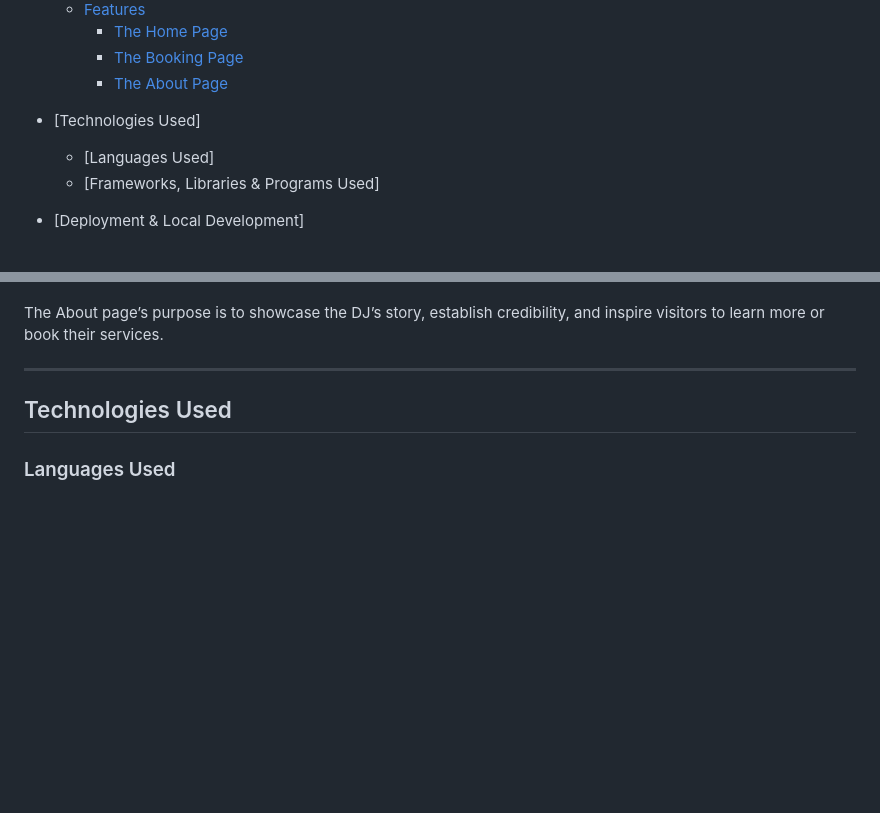
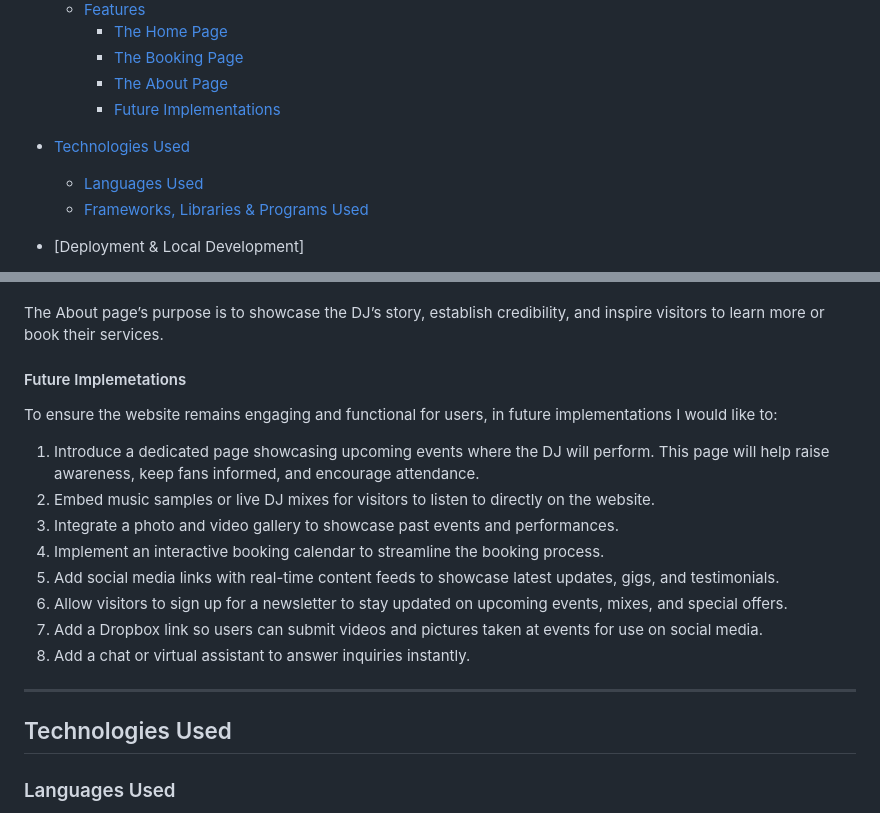
Before and after one commit to sd-powell/portfolio_project_1, a Markdown page: README.md, 2 parts joined by grey strips. GitHub-like rendering; blank space fills up the shorter version.

Commit message:
Add future implementations section to README file

```diff
--- a/README.md
+++ b/README.md
@@ -43,10 +43,11 @@ It is designed to:
         * [The Home Page](#item-twelve)
         * [The Booking Page](#item-thirteen)
         * [The About Page](#item-fourteen)
+        * [Future Implementations](#item-fifteen)
 
-* [Technologies Used]
-    * [Languages Used]
-    * [Frameworks, Libraries & Programs Used]
+* [Technologies Used](#item-sixteen)
+    * [Languages Used](#item-seventeen)
+    * [Frameworks, Libraries & Programs Used](#item-eighteen)
 
 * [Deployment & Local Development]
     * [Deployment]
@@ -273,4 +276,19 @@ The About page provides a comprehensive introduction to the DJ and their service
 
 The About page’s purpose is to showcase the DJ’s story, establish credibility, and inspire visitors to learn more or book their services.
 
+<a id=item-fifteen></a>
+
+#### Future Implemetations
+
+To ensure the website remains engaging and functional for users, in future implementations I would like to:
+
+1. Introduce a dedicated page showcasing upcoming events where the DJ will perform. This page will help raise awareness, keep fans informed, and encourage attendance.
+2. Embed music samples or live DJ mixes for visitors to listen to directly on the website.
+3. Integrate a photo and video gallery to showcase past events and performances.
+4. Implement an interactive booking calendar to streamline the booking process.
+5. Add social media links with real-time content feeds to showcase latest updates, gigs, and testimonials.
+6. Allow visitors to sign up for a newsletter to stay updated on upcoming events, mixes, and special offers.
+7. Add a Dropbox link so users can submit videos and pictures taken at events for use on social media.
+8. Add a chat or virtual assistant to answer inquiries instantly.
+
 ---
```
Also changed, not shown: other parts of README.md (+7 -0 lines).
